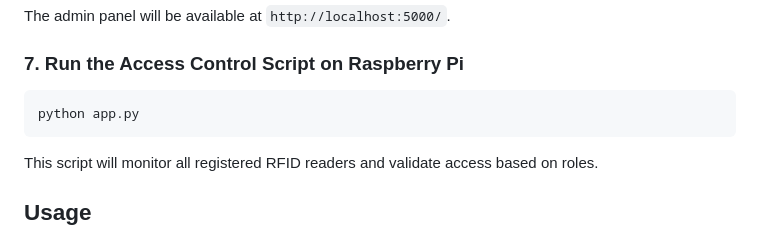
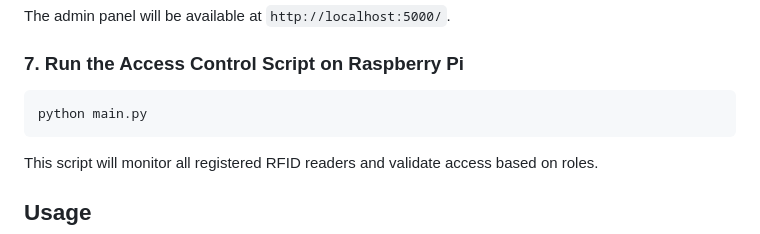
Before and after one commit to jgarw/access-control, a Markdown page: README.md, the part around the change. Rendered like a GitHub page.

````diff
--- a/README.md
+++ b/README.md
@@ -100,7 +100,7 @@ The admin panel will be available at `http://localhost:5000/`.
 
 ### 7. Run the Access Control Script on Raspberry Pi
 ```sh
-python app.py
+python main.py
 ```
 This script will monitor all registered RFID readers and validate access based on roles.
 
````
